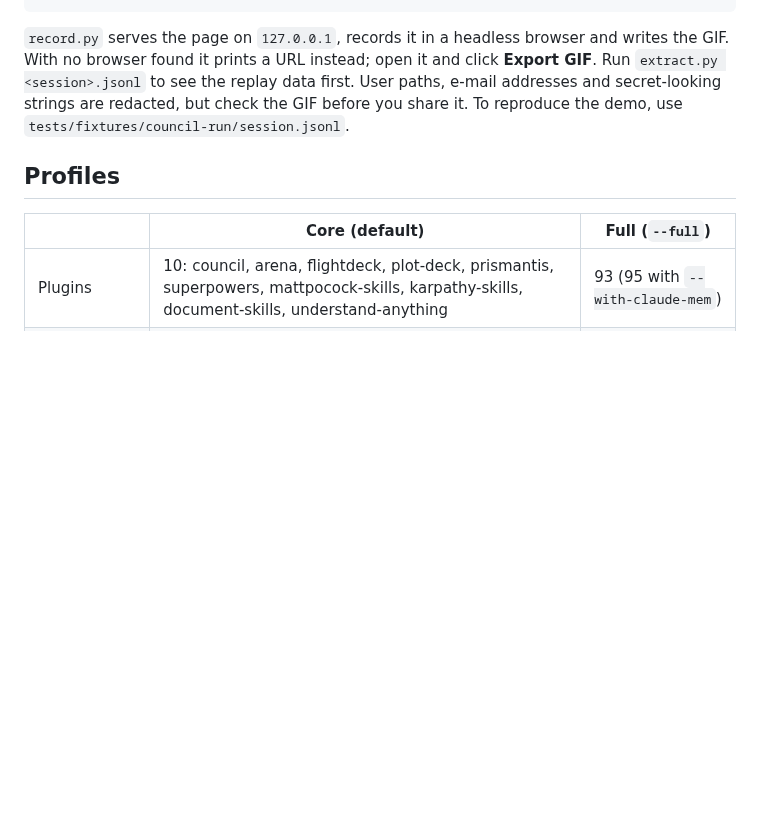
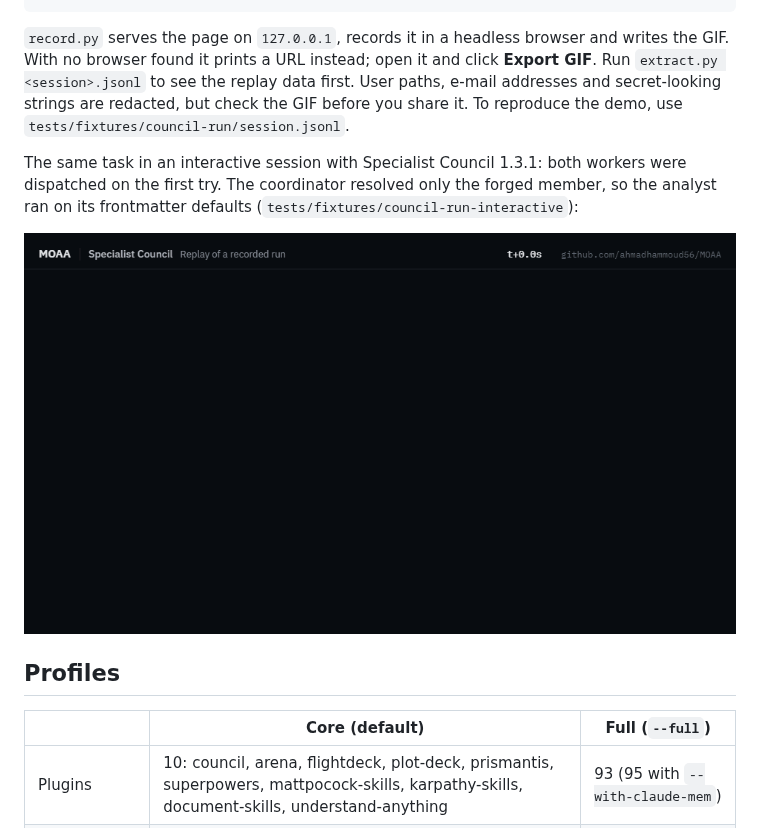
Before and after one commit to ahmadhammoud56/MOAA, a Markdown page: README.md, the part around the change. Rendered like a GitHub page; pictures changed too: docs/demo/council-run-interactive.gif (added); blank space fills up the shorter version.

````diff
--- a/README.md
+++ b/README.md
@@ -57,6 +57,10 @@ python tools/council-replay/record.py ~/.claude/projects/<project>/<session>.jso
 ```
 
 `record.py` serves the page on `127.0.0.1`, records it in a headless browser and writes the GIF. With no browser found it prints a URL instead; open it and click **Export GIF**. Run `extract.py <session>.jsonl` to see the replay data first. User paths, e-mail addresses and secret-looking strings are redacted, but check the GIF before you share it. To reproduce the demo, use `tests/fixtures/council-run/session.jsonl`.
+
+The same task in an interactive session with Specialist Council 1.3.1: both workers were dispatched on the first try. The coordinator resolved only the forged member, so the analyst ran on its frontmatter defaults (`tests/fixtures/council-run-interactive`):
+
+![Replay of an interactive Specialist Council session: one council.py resolve, two agents in parallel, both agree that 221 = 13 × 17](docs/demo/council-run-interactive.gif)
 
 ## Profiles
 
````
Also changed, not shown: CHANGELOG.md (+10 -0 lines), 8 other files.
